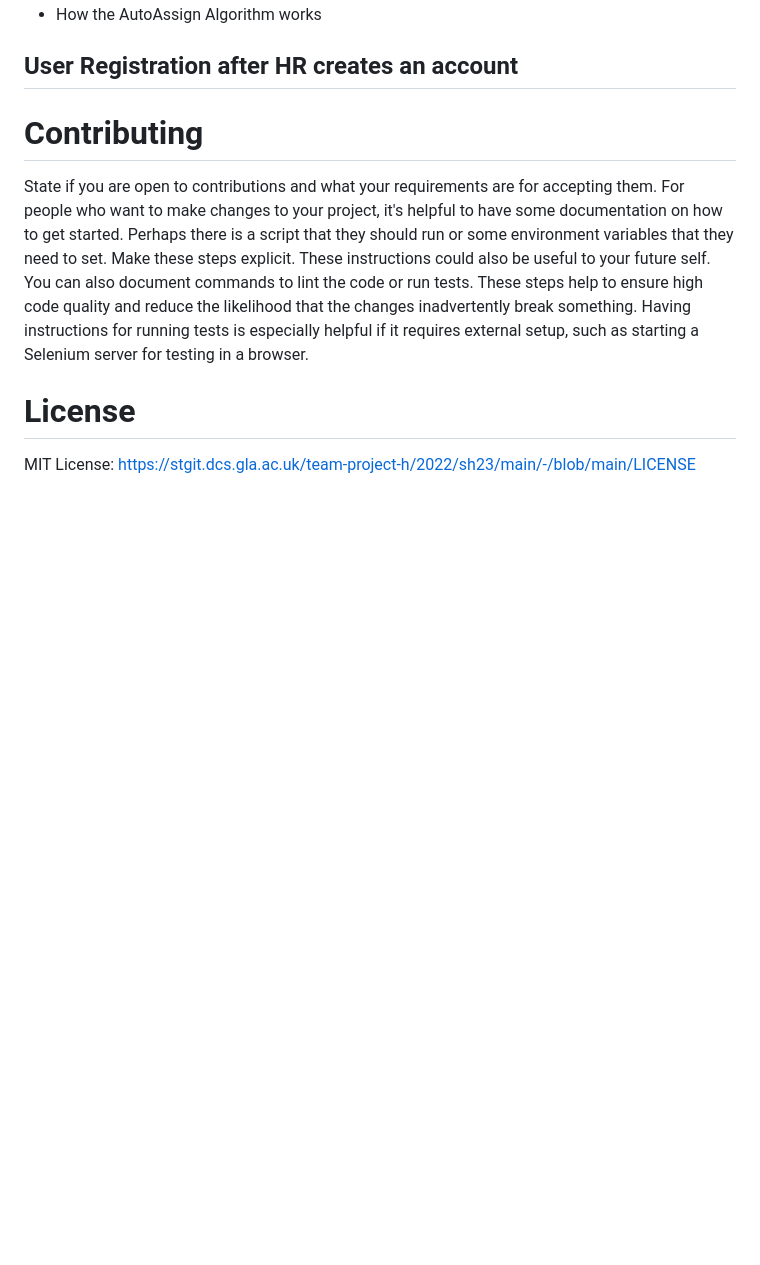
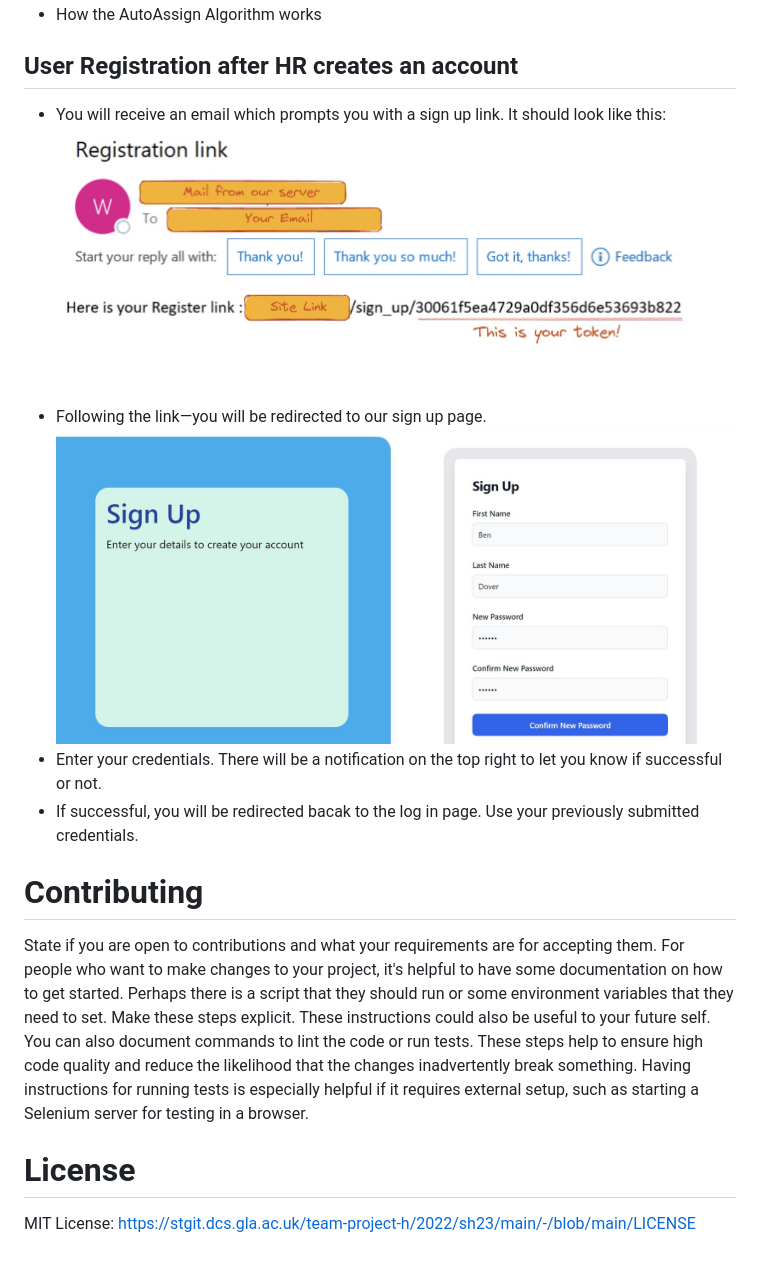
Before and after one commit to UofG-AutoAssign/AutoAssign, a Markdown page: README.md, the part around the change printed below. Drawn GitHub-style; pictures changed too: images/sign-up-credentials.jpg (added), images/sign-up-mail.jpg (added); blank space fills up the shorter version.

```diff
--- a/README.md
+++ b/README.md
@@ -173,8 +187,12 @@ A full list of dependancies can be seen in [requirements.txt](AutoAssign/require
 -	How the AutoAssign Algorithm works
 
 ## User Registration after HR creates an account
-
-
+- You will receive an email which prompts you with a sign up link. It should look like this:
+![image info](./images/sign-up-mail.jpg)
+- Following the link—you will be redirected to our sign up page.
+![image info](./images/sign-up-credentials.jpg)
+- Enter your credentials. There will be a notification on the top right to let you know if successful or not.
+- If successful, you will be redirected bacak to the log in page. Use your previously submitted credentials.
 
 # Contributing
 
```
Also changed, not shown: other parts of README.md (+14 -0 lines).
